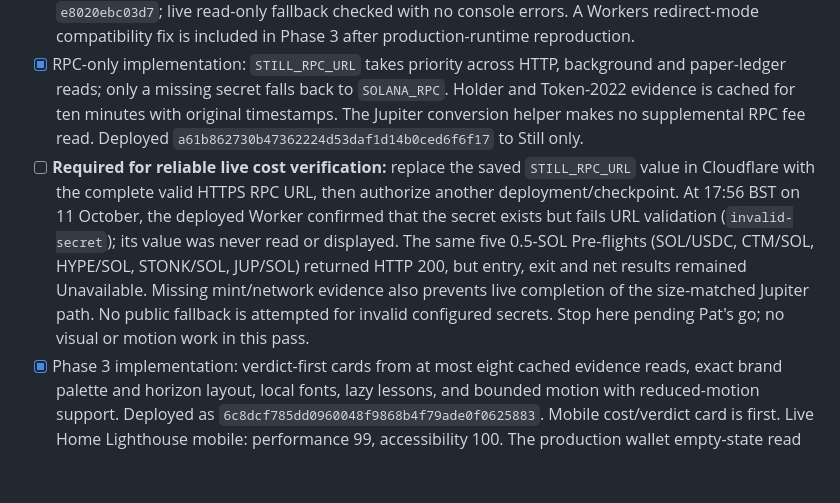
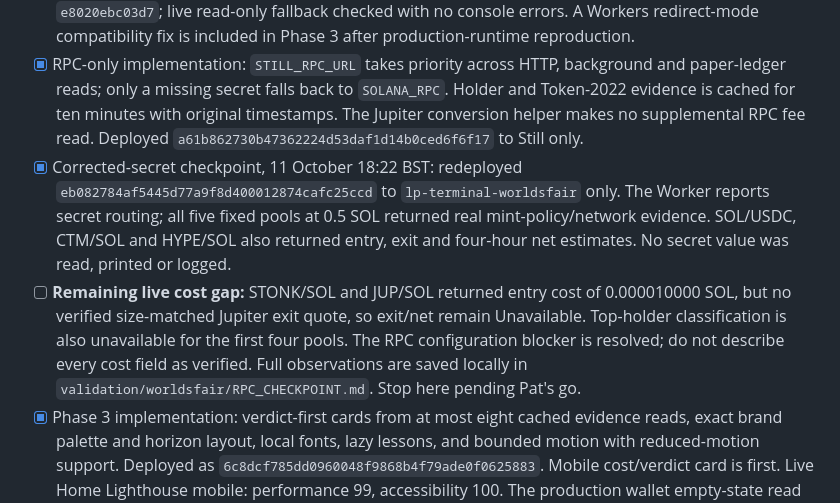
Before and after one commit to xNFTpat/worlds-fair, a Markdown page: WORLDSFAIR_TODO.md, the part around the change. GitHub-like rendering; blank space fills up the shorter version.

```diff
--- a/WORLDSFAIR_TODO.md
+++ b/WORLDSFAIR_TODO.md
@@ -9,7 +9,8 @@ Deadline: **Monday 12 October 2026 at 13:00 UK**. This supersedes the dates in t
 - [x] Phase 1: core path, exact wording, supplied logo/head tags, dated Jupiter conversion drag and RPC-observed base-fee model. Commit `7d64516eac95b413a79e86c63270fca8cdd6bfa5`. Local desktop/375px flow checked; live RPC provider failure found during deployment smoke check and tracked in Phase 2.
 - [x] Phase 2 implementation: public-key-only Phantom/paste address, actual Meteora position identities, read-only bin checks, independently funded paper copies and no public signing routes. Direct-entry, connection races, missing data, clone idempotency and privacy checks pass. Deployed commit `e8020ebc03d7`; live read-only fallback checked with no console errors. A Workers redirect-mode compatibility fix is included in Phase 3 after production-runtime reproduction.
 - [x] RPC-only implementation: `STILL_RPC_URL` takes priority across HTTP, background and paper-ledger reads; only a missing secret falls back to `SOLANA_RPC`. Holder and Token-2022 evidence is cached for ten minutes with original timestamps. The Jupiter conversion helper makes no supplemental RPC fee read. Deployed `a61b862730b47362224d53daf1d14b0ced6f6f17` to Still only.
-- [ ] **Required for reliable live cost verification:** replace the saved `STILL_RPC_URL` value in Cloudflare with the complete valid HTTPS RPC URL, then authorize another deployment/checkpoint. At 17:56 BST on 11 October, the deployed Worker confirmed that the secret exists but fails URL validation (`invalid-secret`); its value was never read or displayed. The same five 0.5-SOL Pre-flights (SOL/USDC, CTM/SOL, HYPE/SOL, STONK/SOL, JUP/SOL) returned HTTP 200, but entry, exit and net results remained Unavailable. Missing mint/network evidence also prevents live completion of the size-matched Jupiter path. No public fallback is attempted for invalid configured secrets. Stop here pending Pat's go; no visual or motion work in this pass.
+- [x] Corrected-secret checkpoint, 11 October 18:22 BST: redeployed `eb082784af5445d77a9f8d400012874cafc25ccd` to `lp-terminal-worldsfair` only. The Worker reports secret routing; all five fixed pools at 0.5 SOL returned real mint-policy/network evidence. SOL/USDC, CTM/SOL and HYPE/SOL also returned entry, exit and four-hour net estimates. No secret value was read, printed or logged.
+- [ ] **Remaining live cost gap:** STONK/SOL and JUP/SOL returned entry cost of 0.000010000 SOL, but no verified size-matched Jupiter exit quote, so exit/net remain Unavailable. Top-holder classification is also unavailable for the first four pools. The RPC configuration blocker is resolved; do not describe every cost field as verified. Full observations are saved locally in `validation/worldsfair/RPC_CHECKPOINT.md`. Stop here pending Pat's go.
 - [x] Phase 3 implementation: verdict-first cards from at most eight cached evidence reads, exact brand palette and horizon layout, local fonts, lazy lessons, and bounded motion with reduced-motion support. Deployed as `6c8dcf785dd0960048f9868b4f79ade0f0625883`. Mobile cost/verdict card is first. Live Home Lighthouse mobile: performance 99, accessibility 100. The production wallet empty-state read succeeded after the redirect-mode fix.
 - [x] Phase 3b: deployed `dc8d4dc2c8315f4c9d1f99594ec707341dd74f19` after Phases 1–3. Five cached creator portraits, three official partner logos, 41 exact-mint token icons, visible attribution/removal and two dated Cesto allocation previews. Missing token art uses a neutral circle. Live phone Follow/Grow show no horizontal overflow; logos and actual allocations verified. Final Home Lighthouse mobile remains 99 performance / 100 accessibility.
 - [x] Capture the final live Home, Pre-flight and Positions at 375×812 and 1280×900 on `bc13fb5`. No horizontal overflow or browser errors. Live confirmation opened one 0.5-SOL CTM paper position, changing the practice balance from 9 to 8.5 SOL; all three older positions remained separate. The CTM group contains three independent addresses. RPC-dependent costs/net remain visibly unavailable; this walkthrough does not complete the five-pool cost check.
```
Also changed, not shown: README.md (+1 -1 lines), WORLDSFAIR_CHANGELOG.md (+2 -0 lines).
